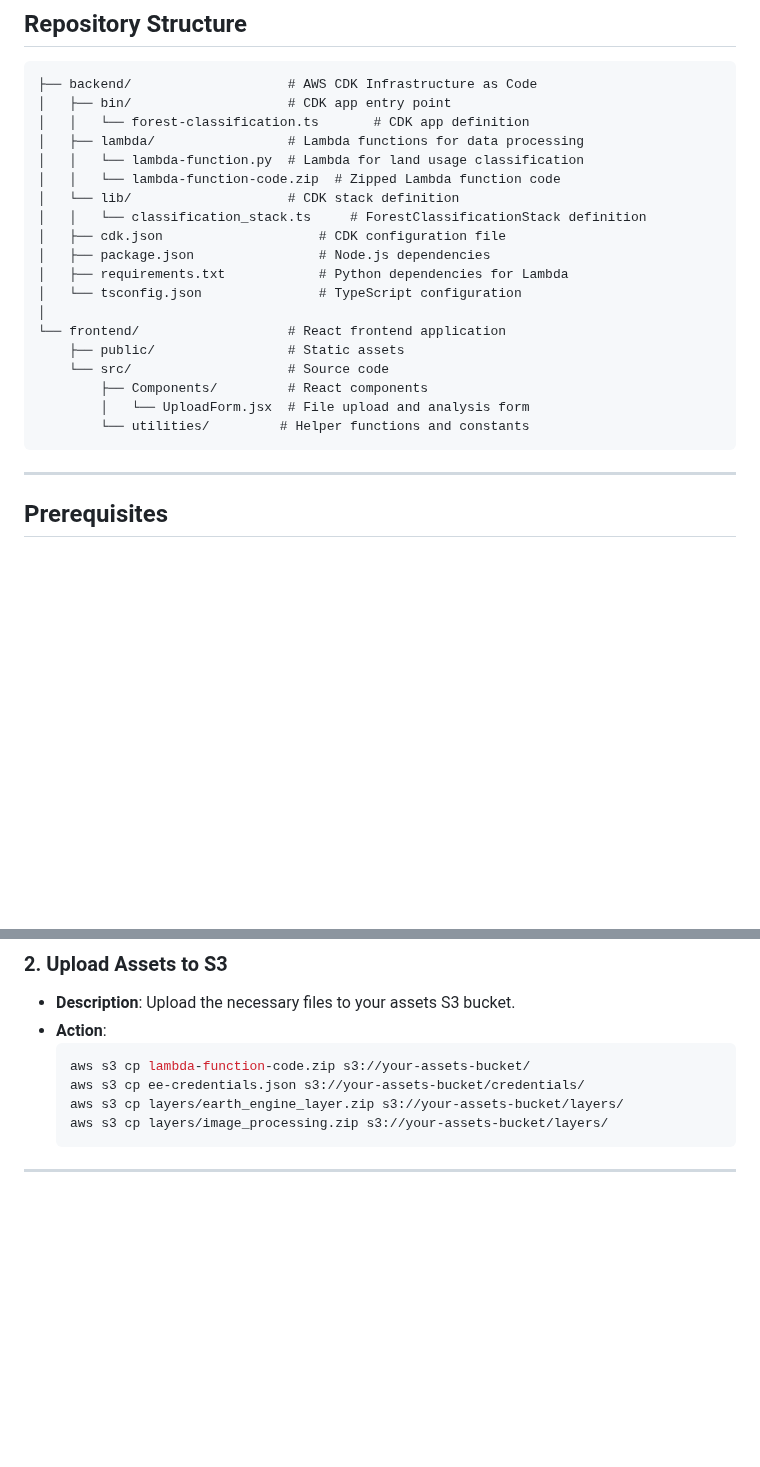
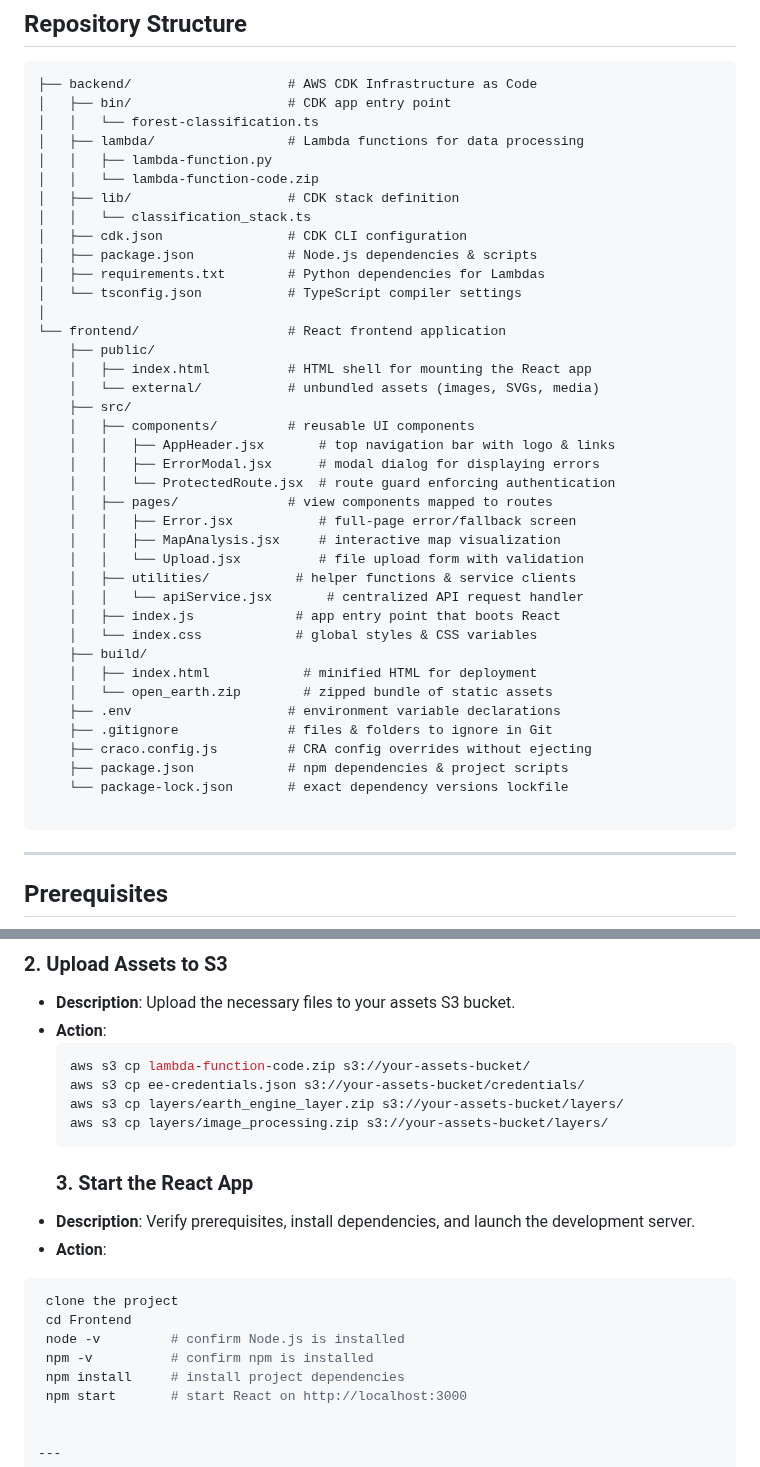
Before and after one commit to ASUCICREPO/open-earth, a Markdown page: README.md, 2 parts joined by grey strips. GitHub-like rendering; blank space fills up the shorter version.

````diff
--- a/README.md
+++ b/README.md
@@ -9,23 +9,43 @@ This project provides an AWS Lambda-based solution for land usage classification
 ```
 ├── backend/                    # AWS CDK Infrastructure as Code
 │   ├── bin/                    # CDK app entry point
-│   │   └── forest-classification.ts       # CDK app definition
+│   │   └── forest-classification.ts
 │   ├── lambda/                 # Lambda functions for data processing
-│   │   └── lambda-function.py  # Lambda for land usage classification
-│   │   └── lambda-function-code.zip  # Zipped Lambda function code
-│   └── lib/                    # CDK stack definition
-│   │   └── classification_stack.ts     # ForestClassificationStack definition
-│   ├── cdk.json                    # CDK configuration file
-│   ├── package.json                # Node.js dependencies
-│   ├── requirements.txt            # Python dependencies for Lambda
-│   └── tsconfig.json               # TypeScript configuration
+│   │   ├── lambda-function.py
+│   │   └── lambda-function-code.zip
+│   ├── lib/                    # CDK stack definition
+│   │   └── classification_stack.ts
+│   ├── cdk.json                # CDK CLI configuration
+│   ├── package.json            # Node.js dependencies & scripts
+│   ├── requirements.txt        # Python dependencies for Lambdas
+│   └── tsconfig.json           # TypeScript compiler settings
 │
 └── frontend/                   # React frontend application
-    ├── public/                 # Static assets
-    └── src/                    # Source code
-        ├── Components/         # React components
-        │   └── UploadForm.jsx  # File upload and analysis form
-        └── utilities/         # Helper functions and constants
+    ├── public/
+    │   ├── index.html          # HTML shell for mounting the React app
+    │   └── external/           # unbundled assets (images, SVGs, media)
+    ├── src/
+    │   ├── components/         # reusable UI components
+    │   │   ├── AppHeader.jsx       # top navigation bar with logo & links
+    │   │   ├── ErrorModal.jsx      # modal dialog for displaying errors
+    │   │   └── ProtectedRoute.jsx  # route guard enforcing authentication
+    │   ├── pages/              # view components mapped to routes
+    │   │   ├── Error.jsx           # full‐page error/fallback screen
+    │   │   ├── MapAnalysis.jsx     # interactive map visualization
+    │   │   └── Upload.jsx          # file upload form with validation
+    │   ├── utilities/           # helper functions & service clients
+    │   │   └── apiService.jsx       # centralized API request handler
+    │   ├── index.js             # app entry point that boots React
+    │   └── index.css            # global styles & CSS variables
+    ├── build/
+    │   ├── index.html            # minified HTML for deployment
+    │   └── open_earth.zip        # zipped bundle of static assets
+    ├── .env                    # environment variable declarations
+    ├── .gitignore              # files & folders to ignore in Git
+    ├── craco.config.js         # CRA config overrides without ejecting
+    ├── package.json            # npm dependencies & project scripts
+    └── package-lock.json       # exact dependency versions lockfile
+
 ```
 
 ---
@@ -119,6 +139,18 @@ cd forest-classification
   aws s3 cp layers/earth_engine_layer.zip s3://your-assets-bucket/layers/
   aws s3 cp layers/image_processing.zip s3://your-assets-bucket/layers/
   ```
+  ### 3. Start the React App
+- **Description**: Verify prerequisites, install dependencies, and launch the development server.
+- **Action**:
+
+```bash
+ clone the project
+ cd Frontend
+ node -v         # confirm Node.js is installed
+ npm -v          # confirm npm is installed
+ npm install     # install project dependencies
+ npm start       # start React on http://localhost:3000
+
 
 ---
 
````
